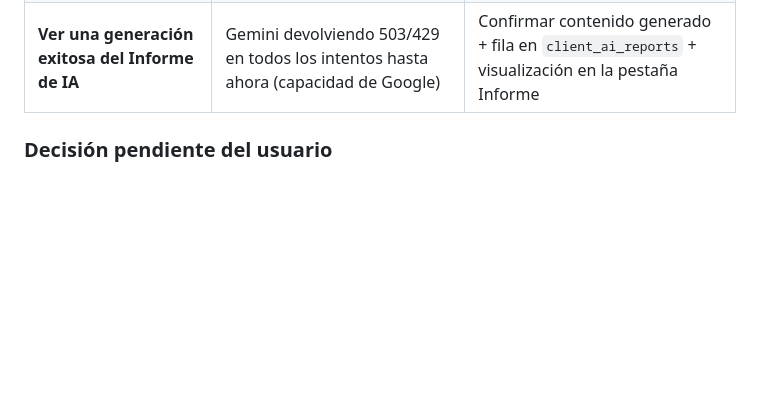
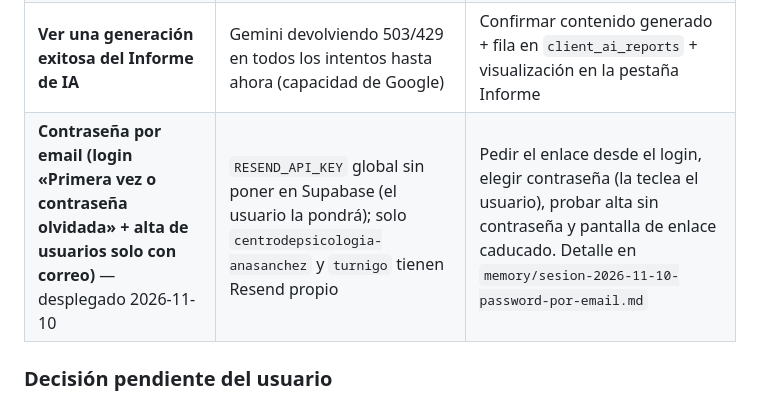
Before and after one commit to lodesiko12/Reservas-online, a Markdown page: README.md, the part around the change. Drawn GitHub-style; blank space fills up the shorter version.

Commit message:
Memoria: resumen de la sesión de contraseña por email y pendiente en el README
Co-Authored-By: Claude Sonnet 5.5 <noreply@anthropic.com>

```diff
--- a/README.md
+++ b/README.md
@@ -275,6 +275,7 @@ Lista única. Si retomas el proyecto, empieza por aquí.
 | **Horario desde Google Business Profile operativo** (código desplegado, inerte) | Misma aprobación de Google: ficha verificada 60+ días, web propia enlazada, solicitante owner/manager; sin plazo | Conectar en `Configuración → Horario en Google Business Profile` y comprobar la siguiente pasada del cron (minuto 5) |
 | **Google Calendar operativo de punta a punta** | Ningún negocio ha puesto aún su Client ID/Secret en `Configuración → Integraciones` | Conectar un profesional → exportar cita → ver ocupados importados |
 | **Ver una generación exitosa del Informe de IA** | Gemini devolviendo 503/429 en todos los intentos hasta ahora (capacidad de Google) | Confirmar contenido generado + fila en `client_ai_reports` + visualización en la pestaña Informe |
+| **Contraseña por email (login «Primera vez o contraseña olvidada» + alta de usuarios solo con correo)** — desplegado 2026-11-10 | `RESEND_API_KEY` global sin poner en Supabase (el usuario la pondrá); solo `centrodepsicologia-anasanchez` y `turnigo` tienen Resend propio | Pedir el enlace desde el login, elegir contraseña (la teclea el usuario), probar alta sin contraseña y pantalla de enlace caducado. Detalle en `memory/sesion-2026-11-10-password-por-email.md` |
 
 ### Decisión pendiente del usuario
 - **Pasar Supabase a plan Pro** ($25/mes): el plan Free pausa el proyecto tras 7 días sin actividad; los crons probablemente lo evitan pero sin garantía, y ya hay negocios reales dependiendo de la plataforma.
```
Also changed, not shown: memory/sesion-2026-11-10-password-por-email.md (added, +105 -0 lines).
